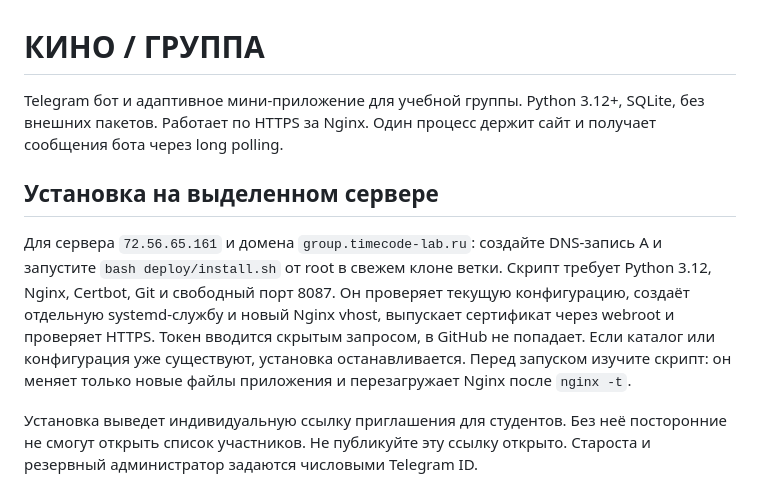
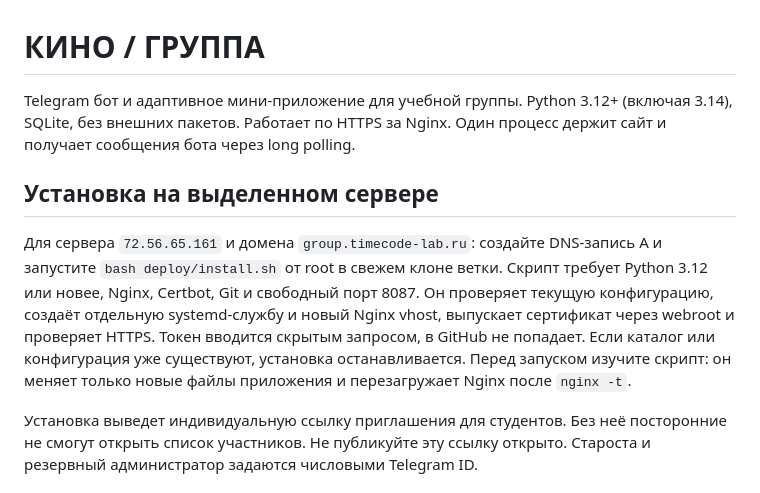
Before and after one commit to mityademon-rgb/media-center-bot, a Markdown page: kino-group/README.md, the part around the change. Rendered like a GitHub page.

Commit message:
Support Python 3.14 for uploads and install

```diff
--- a/kino-group/README.md
+++ b/kino-group/README.md
@@ -1,10 +1,10 @@
 # КИНО / ГРУППА
 
-Telegram бот и адаптивное мини-приложение для учебной группы. Python 3.12+, SQLite, без внешних пакетов. Работает по HTTPS за Nginx. Один процесс держит сайт и получает сообщения бота через long polling.
+Telegram бот и адаптивное мини-приложение для учебной группы. Python 3.12+ (включая 3.14), SQLite, без внешних пакетов. Работает по HTTPS за Nginx. Один процесс держит сайт и получает сообщения бота через long polling.
 
 ## Установка на выделенном сервере
 
-Для сервера `72.56.65.161` и домена `group.timecode-lab.ru`: создайте DNS-запись A и запустите `bash deploy/install.sh` от root в свежем клоне ветки. Скрипт требует Python 3.12, Nginx, Certbot, Git и свободный порт 8087. Он проверяет текущую конфигурацию, создаёт отдельную systemd-службу и новый Nginx vhost, выпускает сертификат через webroot и проверяет HTTPS. Токен вводится скрытым запросом, в GitHub не попадает. Если каталог или конфигурация уже существуют, установка останавливается. Перед запуском изучите скрипт: он меняет только новые файлы приложения и перезагружает Nginx после `nginx -t`.
+Для сервера `72.56.65.161` и домена `group.timecode-lab.ru`: создайте DNS-запись A и запустите `bash deploy/install.sh` от root в свежем клоне ветки. Скрипт требует Python 3.12 или новее, Nginx, Certbot, Git и свободный порт 8087. Он проверяет текущую конфигурацию, создаёт отдельную systemd-службу и новый Nginx vhost, выпускает сертификат через webroot и проверяет HTTPS. Токен вводится скрытым запросом, в GitHub не попадает. Если каталог или конфигурация уже существуют, установка останавливается. Перед запуском изучите скрипт: он меняет только новые файлы приложения и перезагружает Nginx после `nginx -t`.
 
 Установка выведет индивидуальную ссылку приглашения для студентов. Без неё посторонние не смогут открыть список участников. Не публикуйте эту ссылку открыто. Староста и резервный администратор задаются числовыми Telegram ID.
 
```
